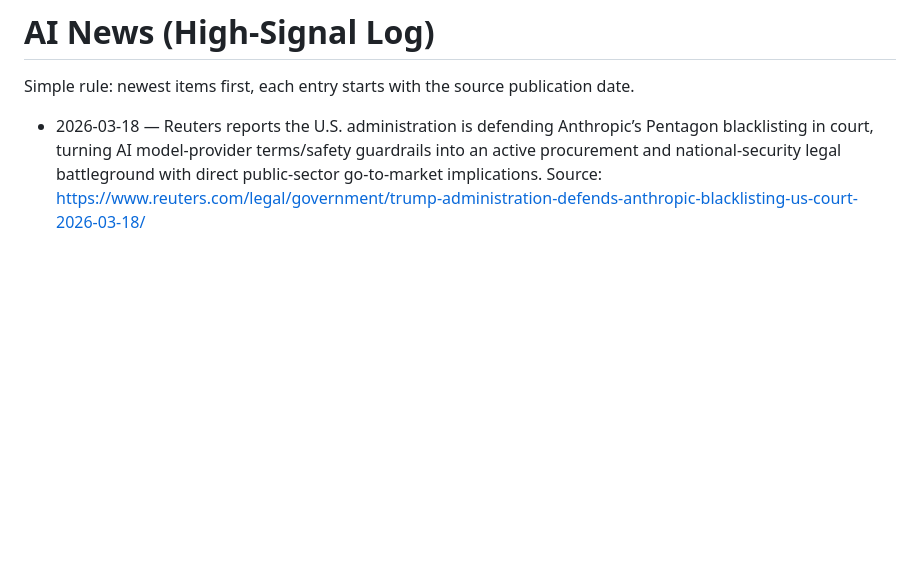
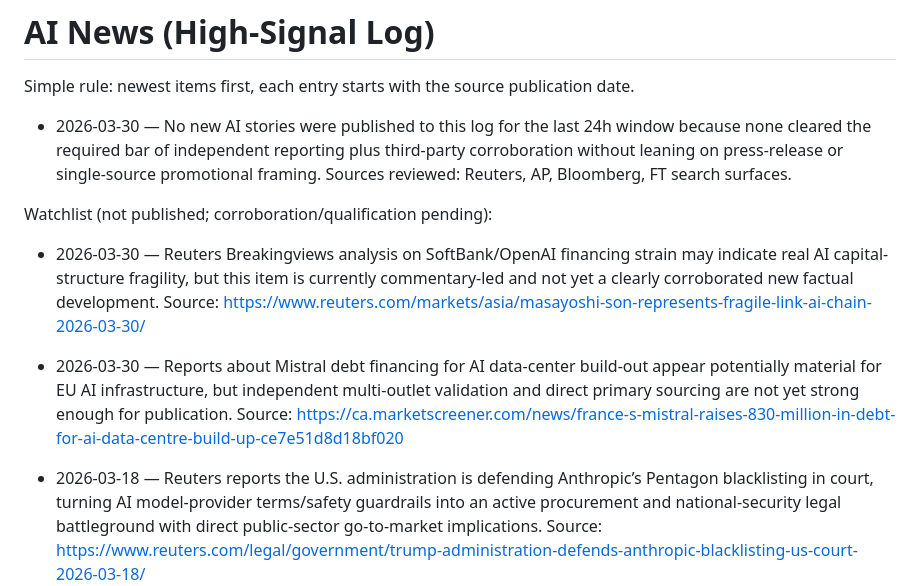
Before and after one commit to mjwillowtree/Hello-World, a Markdown page: ai-news.md, the part around the change. Drawn GitHub-style; blank space fills up the shorter version.

Commit message:
Update ai-news with strict 24h no-qualifying-items log
Co-authored-by: mjwillowtree <mjwillowtree@users.noreply.github.com>

```diff
--- a/ai-news.md
+++ b/ai-news.md
@@ -1,6 +1,12 @@
 # AI News (High-Signal Log)
 
 Simple rule: newest items first, each entry starts with the source publication date.
+
+- 2026-03-30 — No new AI stories were published to this log for the last 24h window because none cleared the required bar of independent reporting plus third-party corroboration without leaning on press-release or single-source promotional framing. Sources reviewed: Reuters, AP, Bloomberg, FT search surfaces.
+
+Watchlist (not published; corroboration/qualification pending):
+- 2026-03-30 — Reuters Breakingviews analysis on SoftBank/OpenAI financing strain may indicate real AI capital-structure fragility, but this item is currently commentary-led and not yet a clearly corroborated new factual development. Source: https://www.reuters.com/markets/asia/masayoshi-son-represents-fragile-link-ai-chain-2026-03-30/
+- 2026-03-30 — Reports about Mistral debt financing for AI data-center build-out appear potentially material for EU AI infrastructure, but independent multi-outlet validation and direct primary sourcing are not yet strong enough for publication. Source: https://ca.marketscreener.com/news/france-s-mistral-raises-830-million-in-debt-for-ai-data-centre-build-up-ce7e51d8d18bf020
 
 - 2026-03-18 — Reuters reports the U.S. administration is defending Anthropic’s Pentagon blacklisting in court, turning AI model-provider terms/safety guardrails into an active procurement and national-security legal battleground with direct public-sector go-to-market implications. Source: https://www.reuters.com/legal/government/trump-administration-defends-anthropic-blacklisting-us-court-2026-03-18/
 - 2026-03-18 — European Parliament committees scheduled a vote on the Digital Omnibus on AI (simplification changes tied to EU AI rules), a concrete near-term signal that compliance pathways and enforcement burden for AI providers/deployers may shift again. Source: https://www.europarl.europa.eu/doceo/document/CJ40-OJ-2026-03-18-1_EN.html
```
